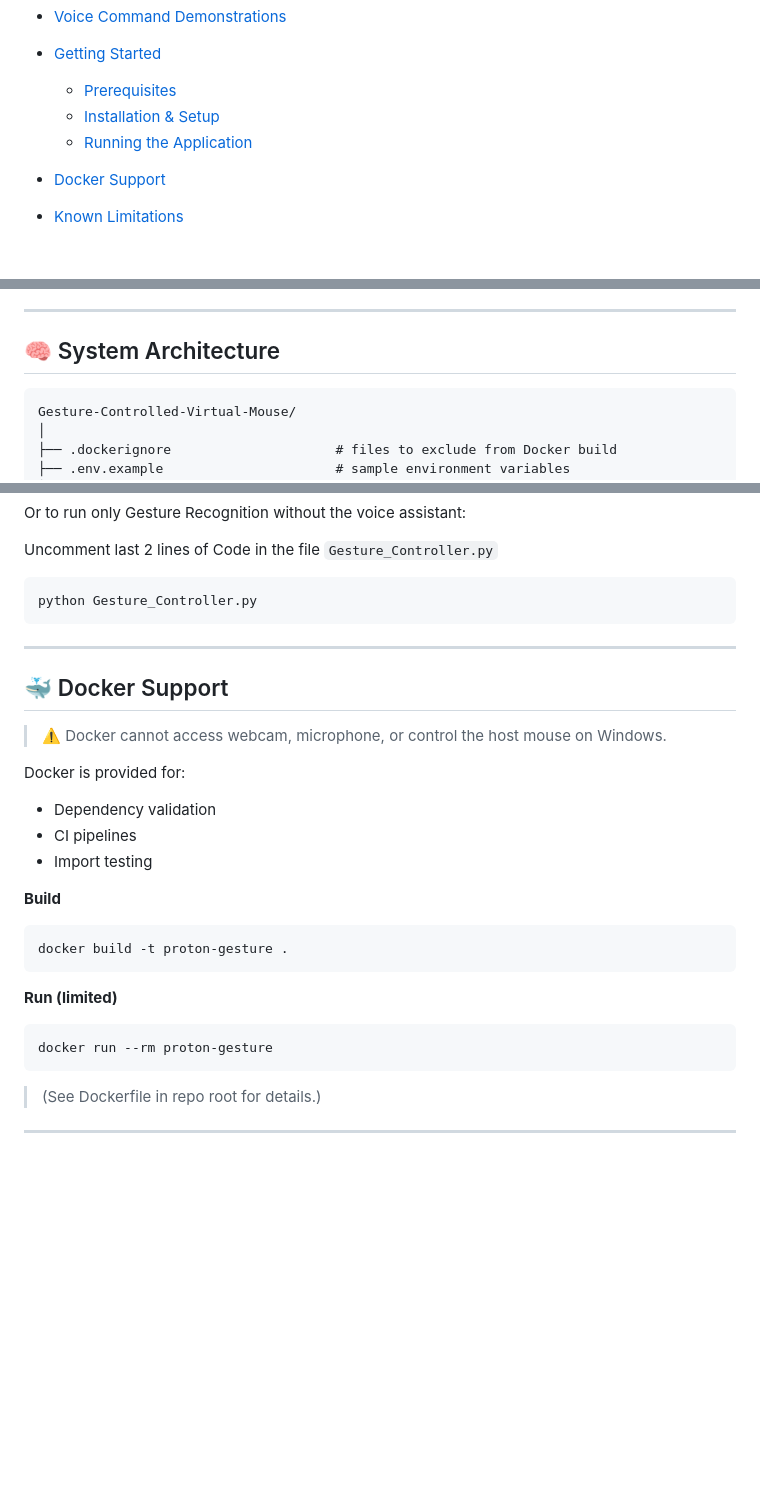
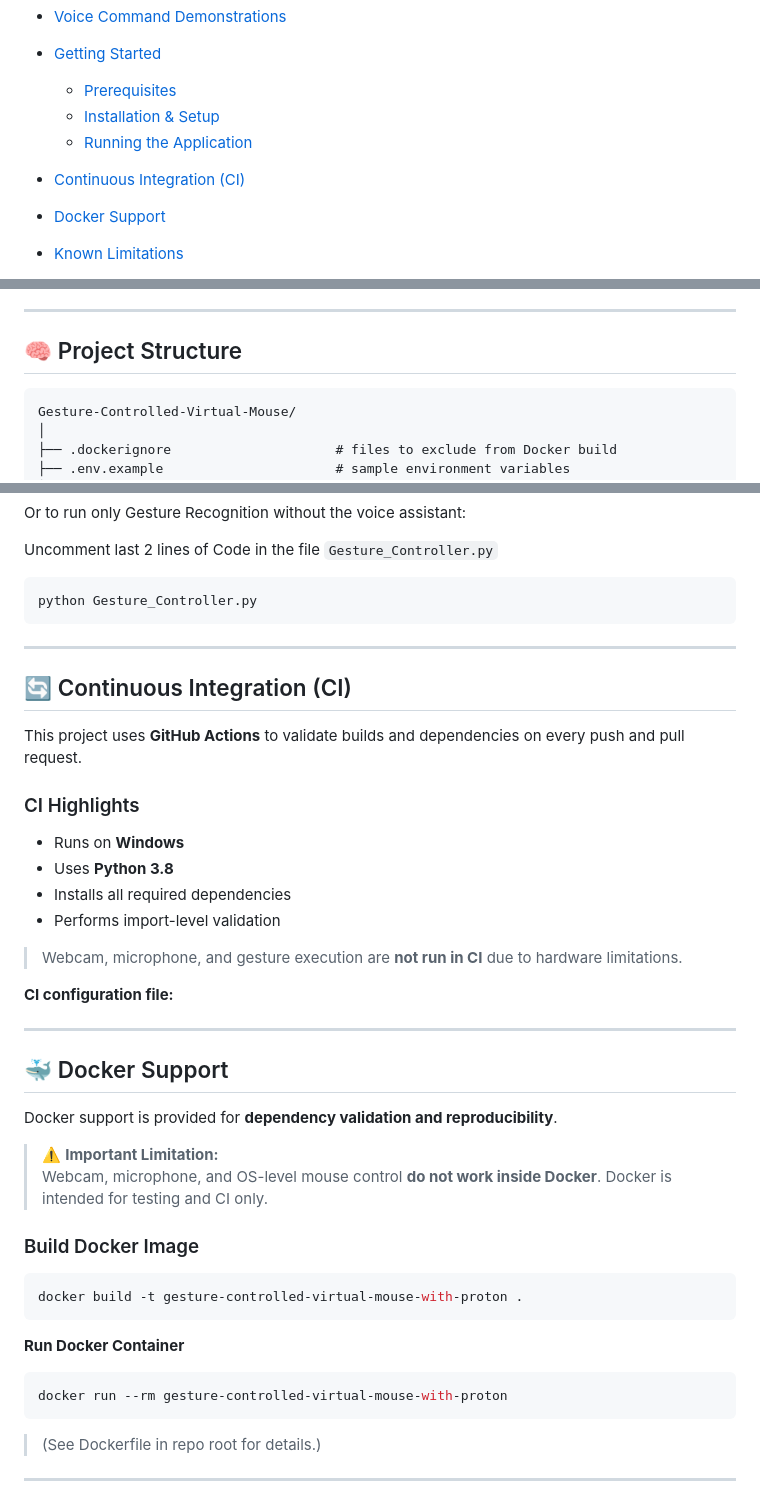
Before and after one commit to SANJAI-s0/Gesture-Controlled-Virtual-Mouse-with-Proton, a Markdown page: README.md, 3 parts joined by grey strips. Drawn GitHub-style; blank space fills up the shorter version.

Commit message:
Updated Architecture and README file

````diff
--- a/README.md
+++ b/README.md
@@ -41,6 +41,8 @@ The system runs **fully offline for gestures** and **online for speech recogniti
     -   [Prerequisites](#%EF%B8%8F-prerequisites)
     -   [Installation & Setup](#procedure)
     -   [Running the Application](#run-the-application)
+-   [Continuous Integration (CI)](#-continuous-integration-ci)
+
 -   [Docker Support](#-docker-support)
 
 -   [Known Limitations](#%EF%B8%8F-known-limitations)
@@ -77,7 +79,7 @@ The system runs **fully offline for gestures** and **online for speech recogniti
 
 ---
 
-## 🧠 System Architecture
+## 🧠 Project Structure
 
 ```
 Gesture-Controlled-Virtual-Mouse/
@@ -493,26 +506,40 @@ python Gesture_Controller.py
 
 ---
 
+## 🔄 Continuous Integration (CI)
+
+This project uses **GitHub Actions** to validate builds and dependencies on every push and pull request.
+
+### CI Highlights
+
+-   Runs on **Windows**
+-   Uses **Python 3.8**
+-   Installs all required dependencies
+-   Performs import-level validation
+
+> Webcam, microphone, and gesture execution are **not run in CI** due to hardware limitations.
+
+**CI configuration file:**
+
+---
+
 ## 🐳 Docker Support
 
-> ⚠️ Docker cannot access webcam, microphone, or control the host mouse on Windows.
+Docker support is provided for **dependency validation and reproducibility**.
 
-Docker is provided for:
+> ⚠️ **Important Limitation:**
+> Webcam, microphone, and OS-level mouse control **do not work inside Docker**. Docker is intended for testing and CI only.
 
--   Dependency validation
--   CI pipelines
--   Import testing
+### Build Docker Image
 
-**Build**
+```bash
+docker build -t gesture-controlled-virtual-mouse-with-proton .
+```
+
+**Run Docker Container**
 
 ```powershell
-docker build -t proton-gesture .
-```
-
-**Run (limited)**
-
-```powershell
-docker run --rm proton-gesture
+docker run --rm gesture-controlled-virtual-mouse-with-proton
 ```
 
 > (See Dockerfile in repo root for details.)
````
Also changed, not shown: other parts of README.md (+12 -1 lines), ARCHITECTURE.md (+5 -0 lines), docs/architecture/runtime_execution_model.png (added).
